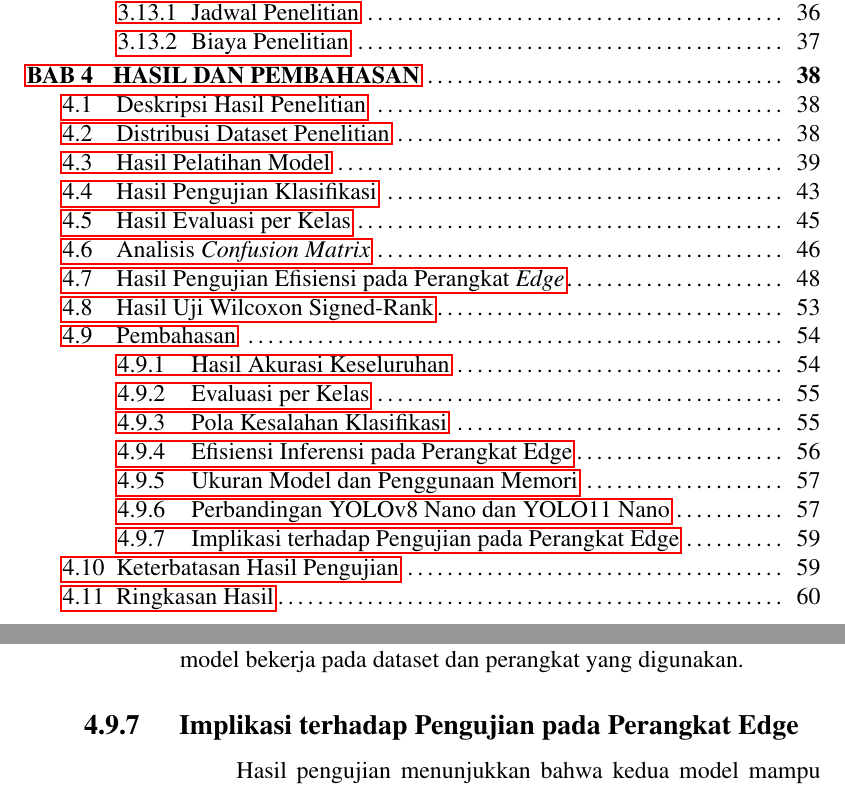
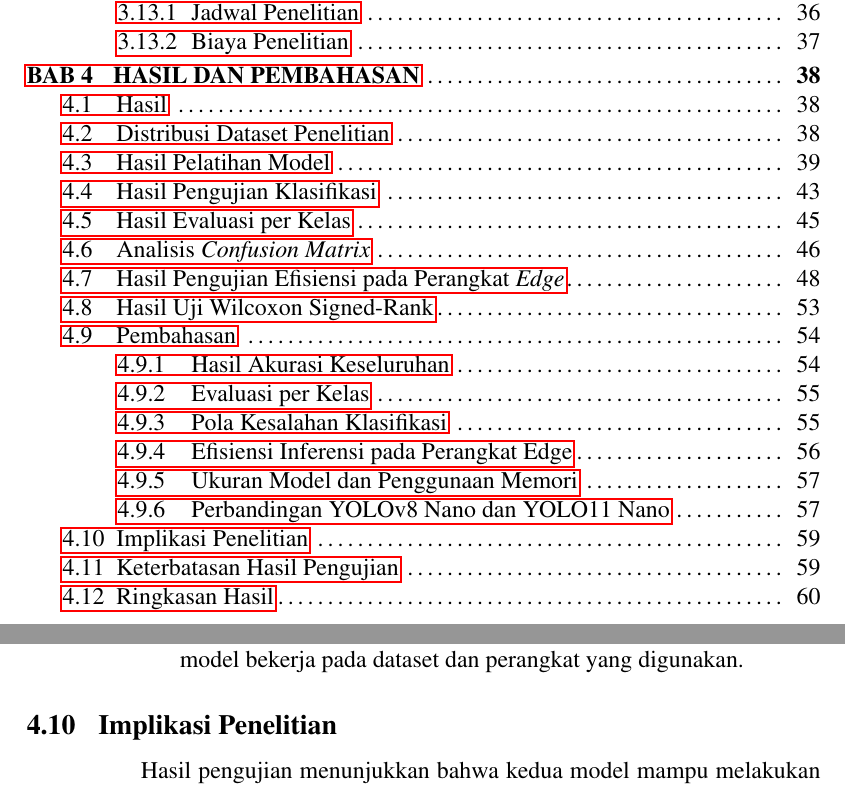
Before and after one commit to ibldzn/skripshit, a LaTeX thesis (Project/laporan.tex, which reads Project/proposal/konten-utama/b4-bab4.tex): two parts of pages 11 and 73 of 84, joined at a grey line, cut so that both start at the same text. Compiled offline with pdfLaTeX.

Commit message:
feat: update section titles for clarity and consistency in Chapter 4

```diff
--- a/Project/proposal/konten-utama/b4-bab4.tex
+++ b/Project/proposal/konten-utama/b4-bab4.tex
@@ -509,8 +509,8 @@
     Temuan ini memperlihatkan bahwa versi model yang lebih baru belum tentu otomatis lebih unggul pada setiap dataset. Pengujian langsung tetap diperlukan untuk mengetahui bagaimana model bekerja pada dataset dan perangkat yang digunakan.
 \end{subsectioncontent}
 
-\subsection{Implikasi terhadap Pengujian pada Perangkat Edge}
-\begin{subsectioncontent}
+\section{Implikasi Penelitian}
+\begin{sectioncontent}
     \hspace{\parindent}Hasil pengujian menunjukkan bahwa kedua model mampu melakukan klasifikasi penyakit daun tomat dengan waktu total \textit{pipeline} rata-rata di bawah 10 ms pada Raspberry Pi 5. Hal ini menunjukkan bahwa YOLOv8 Nano dan YOLO11 Nano sama-sama memiliki karakteristik yang ringan untuk skenario klasifikasi citra pada perangkat \textit{edge}. Dengan waktu inferensi yang rendah, kedua model menunjukkan potensi untuk digunakan pada sistem klasifikasi yang membutuhkan respons cepat.
 
     Pada skenario penelitian ini, YOLOv8 Nano lebih menarik apabila prioritas utama adalah efisiensi, ukuran model, dan penggunaan memori yang sedikit lebih rendah. Namun, apabila fokus utama hanya pada akurasi, hasil penelitian ini tidak menunjukkan perbedaan yang signifikan antara kedua model. Dengan kata lain, pemilihan model perlu disesuaikan dengan prioritas implementasi.
```
Also changed, not shown: Project/proposal/konten-utama/b4-bab4.tex (4 more changed lines).
